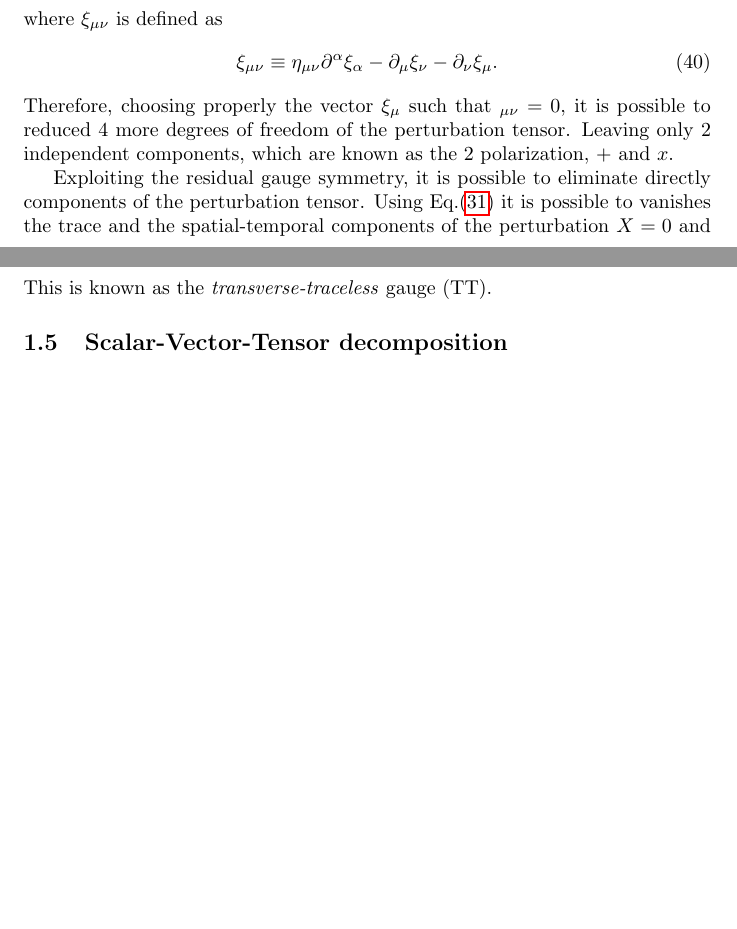
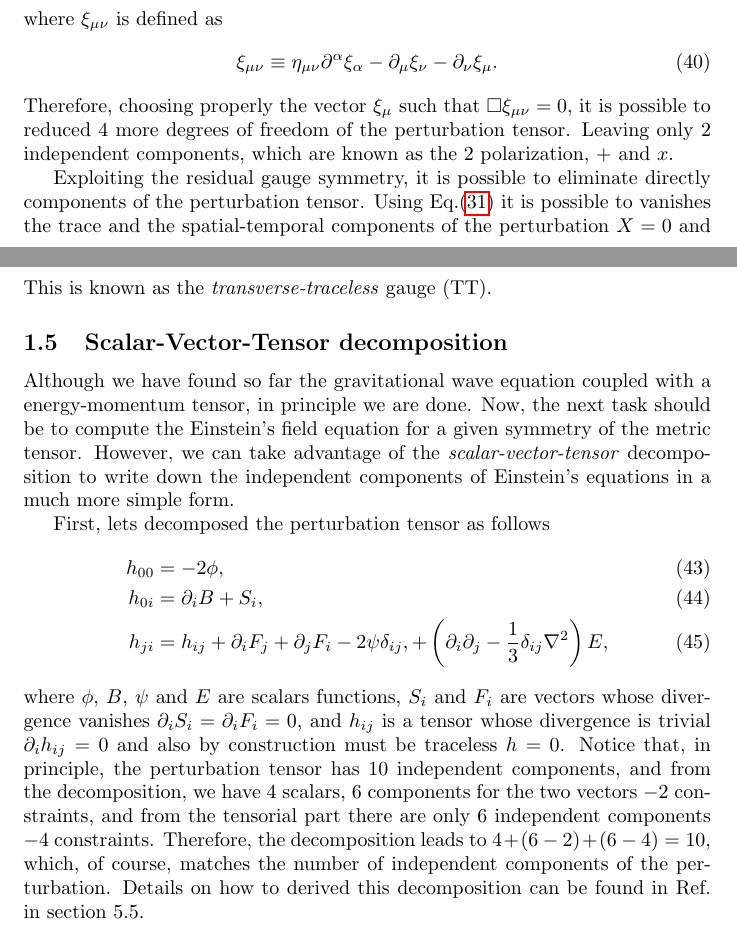
Before and after one commit to JoseiPG1/Notes-on-gravitational-waves, a LaTeX document (notes_gw.tex): two parts of pages 8 and 9 of 9, joined at a grey line, cut so that both start at the same text, the shorter picture padded with empty space. Compiled offline with pdfLaTeX.

Commit message:
SVT decomposition

```diff
--- a/notes_gw.tex
+++ b/notes_gw.tex
@@ -363,7 +363,7 @@ where $\xi_{\mu\nu}$ is defined as
     \xi_{\mu\nu} \equiv \eta_{\mu\nu}\partial^{\alpha}\xi_{\alpha}
     -\partial_{\mu}\xi_{\nu} -\partial_{\nu}\xi_{\mu}.
 \end{equation}
-Therefore, choosing properly the vector $\xi_{\mu}$ such that $\box \xi_{\mu\nu} = 0$,
+Therefore, choosing properly the vector $\xi_{\mu}$ such that $\square \xi_{\mu\nu} = 0$,
 it is possible to reduced 4 more degrees of freedom of the perturbation
 tensor. Leaving only $2$ independent components, which are known as the $2$
 polarization, $+$ and $x$.
@@ -389,5 +389,31 @@ This is known as the \textit{transverse-traceless} gauge (TT).
 
 \subsection{Scalar-Vector-Tensor decomposition}
 
+Although we have found so far the gravitational wave equation coupled with a
+energy-momentum tensor, in principle we are done. Now, the next task should be
+to compute the Einstein's field equation for a given symmetry of the metric tensor.
+However, we can take advantage of the \textit{scalar-vector-tensor} decomposition
+to write down the independent components of Einstein's equations in a much more
+simple form.
+
+First, lets decomposed the perturbation tensor as follows
+\begin{align}
+    h_{00} & = -2\phi, \\
+    h_{0i} & = \partial_i B + S_i, \\
+    h_{ji} & = h_{ij} + \partial_{i} F_{j} + \partial_{j} F_{i} - 2\psi\delta_{ij},
+    + \left(\partial_{i}\partial_{j} - \frac{1}{3}\delta_{ij}\nabla^{2}\right)E,
+\end{align}
+where $\phi$, $B$, $\psi$ and $E$ are scalars functions, $S_i$ and $F_i$
+are vectors whose divergence vanishes $\partial_{i}S_{i} = \partial_{i}F_{i} = 0$,
+and $h_{ij}$ is a tensor whose divergence is trivial $\partial_{i}h_{ij} = 0$ and also
+by construction must be traceless $h = 0$. Notice that, in principle, the perturbation
+tensor has $10$ independent components, and from the decomposition, we have $4$ scalars,
+$6$ components for the two vectors $-2$ constraints, and from the tensorial part
+there are only $6$ independent components $-4$ constraints. Therefore, the decomposition
+leads to $4 + \left(6 - 2\right) + \left(6 - 4\right) = 10$, which, of course, matches
+the number of independent components of the perturbation. Details on how to derived this
+decomposition can be found in Ref. in section $5.5$.
+
+
 
 \end{document}
```
Also changed, not shown: 4 other files.
